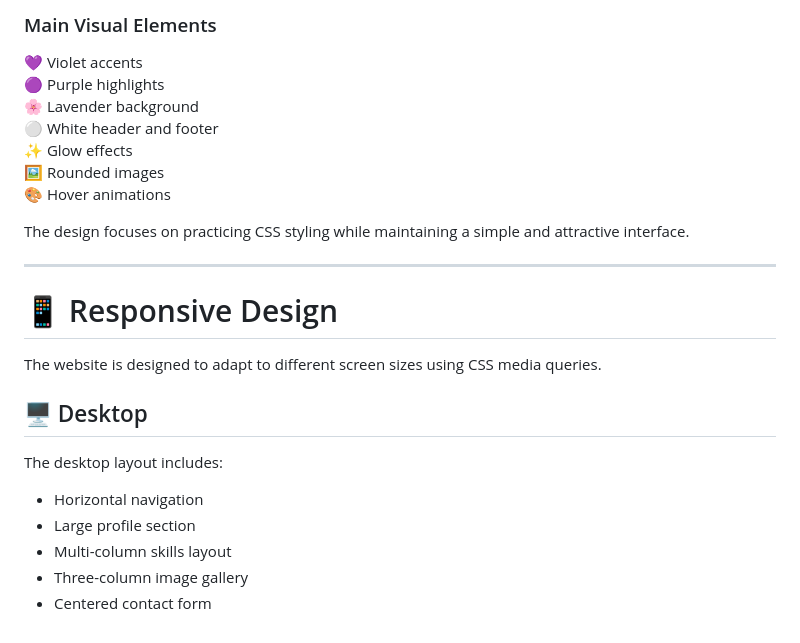
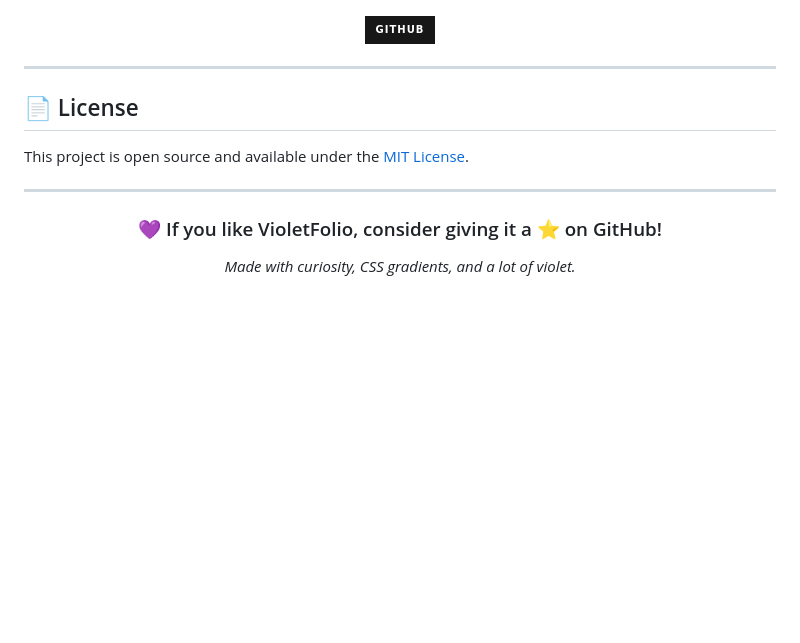
Before and after one commit to gayathrikrishnacodes/-VioletFolio, a Markdown page: README.md, the part around one of its changes. Rendered like a GitHub page; badges without logos; blank space fills up the shorter version.

```diff
--- a/README.md
+++ b/README.md
@@ -153,28 +167,22 @@ VioletFolio uses a colorful **purple and violet theme**.
 
-### Main Visual Elements
+<div align="center">
 
-💜 Violet accents
-🟣 Purple highlights
-🌸 Lavender background
-⚪ White header and footer
-✨ Glow effects
-🖼️ Rounded images
-🎨 Hover animations
+[![GitHub](https://img.shields.io/badge/GitHub-181717?style=for-the-badge&logo=github&logoColor=white)](https://github.com/gayathrikrishnacodes)
 
-The design focuses on practicing CSS styling while maintaining a simple and attractive interface.
+</div>
 
 ---
 
-# 📱 Responsive Design
+## 📄 License
 
-The website is designed to adapt to different screen sizes using CSS media queries.
+This project is open source and available under the [MIT License](LICENSE).
 
-## 🖥️ Desktop
+---
 
-The desktop layout includes:
+<div align="center">
 
-- Horizontal navigation
-- Large profile section
-- Multi-column skills layout
-- Three-column image gallery
-- Centered contact form
+### 💜 If you like VioletFolio, consider giving it a ⭐ on GitHub!
+
+*Made with curiosity, CSS gradients, and a lot of violet.*
+
+</div>
```
Also changed, not shown: other parts of README.md (+113 -99 lines).
